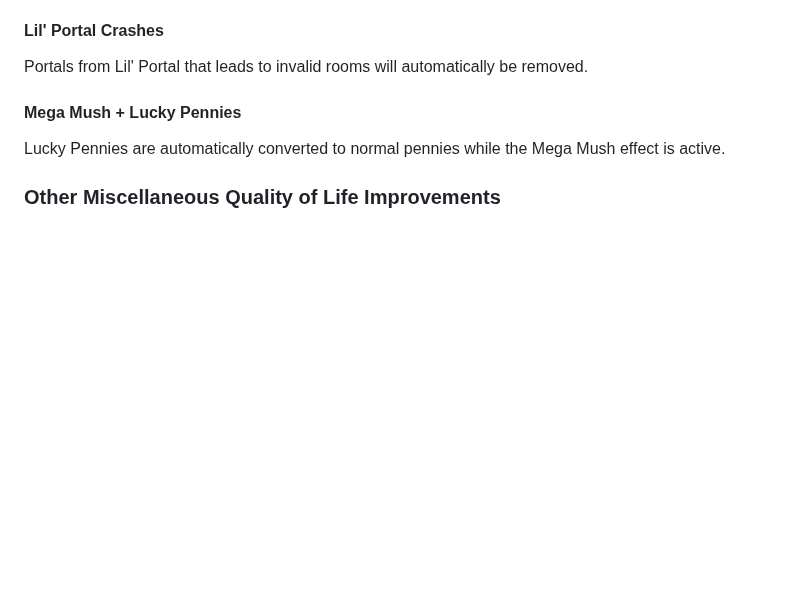
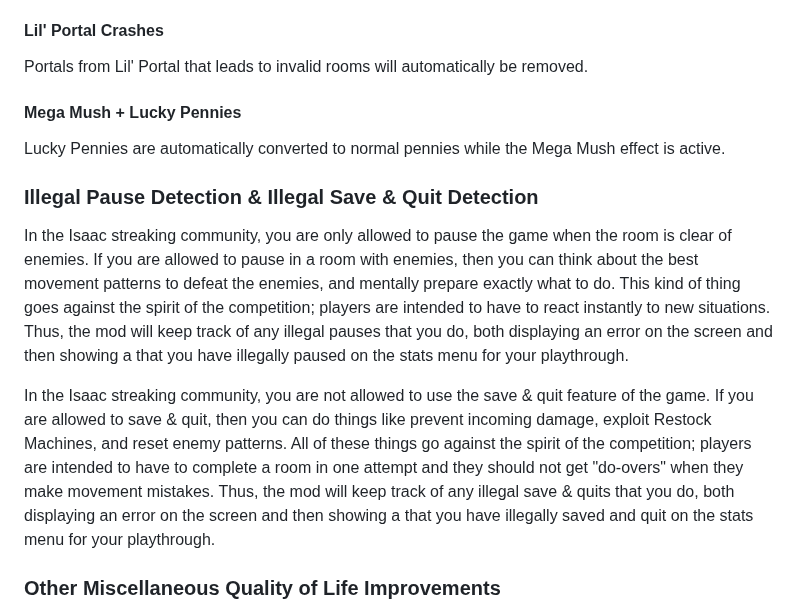
Before and after one commit to Zamiell/isaac-achievement-randomizer, a Markdown page: docs/about.md, the part around the change. Drawn GitHub-style; blank space fills up the shorter version.

Commit message:
chore: update documentation

```diff
--- a/docs/about.md
+++ b/docs/about.md
@@ -477,6 +477,12 @@ Portals from Lil' Portal that leads to invalid rooms will automatically be remov
 
 Lucky Pennies are automatically converted to normal pennies while the Mega Mush effect is active.
 
+### Illegal Pause Detection & Illegal Save & Quit Detection
+
+In the Isaac streaking community, you are only allowed to pause the game when the room is clear of enemies. If you are allowed to pause in a room with enemies, then you can think about the best movement patterns to defeat the enemies, and mentally prepare exactly what to do. This kind of thing goes against the spirit of the competition; players are intended to have to react instantly to new situations. Thus, the mod will keep track of any illegal pauses that you do, both displaying an error on the screen and then showing a that you have illegally paused on the stats menu for your playthrough.
+
+In the Isaac streaking community, you are not allowed to use the save & quit feature of the game. If you are allowed to save & quit, then you can do things like prevent incoming damage, exploit Restock Machines, and reset enemy patterns. All of these things go against the spirit of the competition; players are intended to have to complete a room in one attempt and they should not get "do-overs" when they make movement mistakes. Thus, the mod will keep track of any illegal save & quits that you do, both displaying an error on the screen and then showing a that you have illegally saved and quit on the stats menu for your playthrough.
+
 ### Other Miscellaneous Quality of Life Improvements
 
 - <!-- "ui_hearts.png" --> The heart UI sprites have been slightly modified so that it is easier to see an empty heart container on a black background.
```
